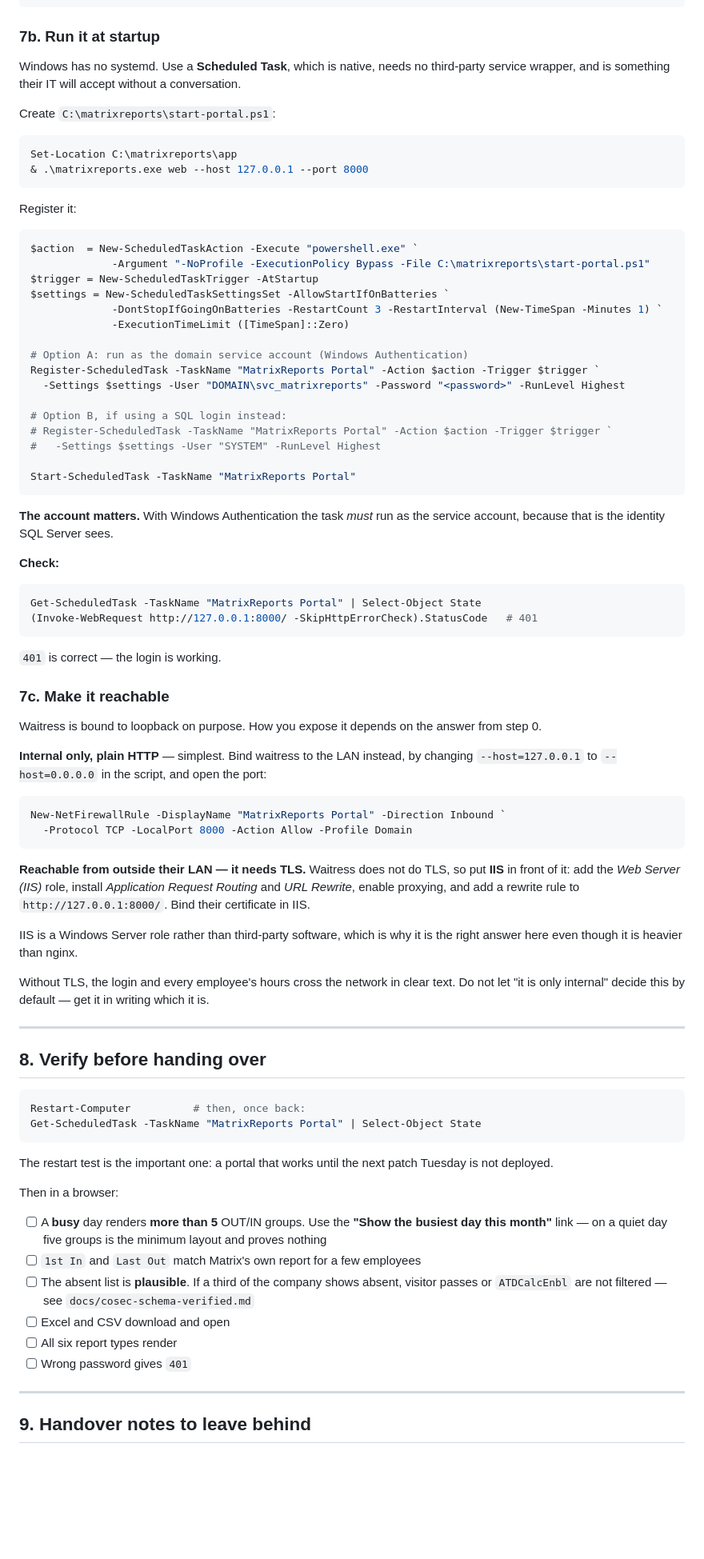
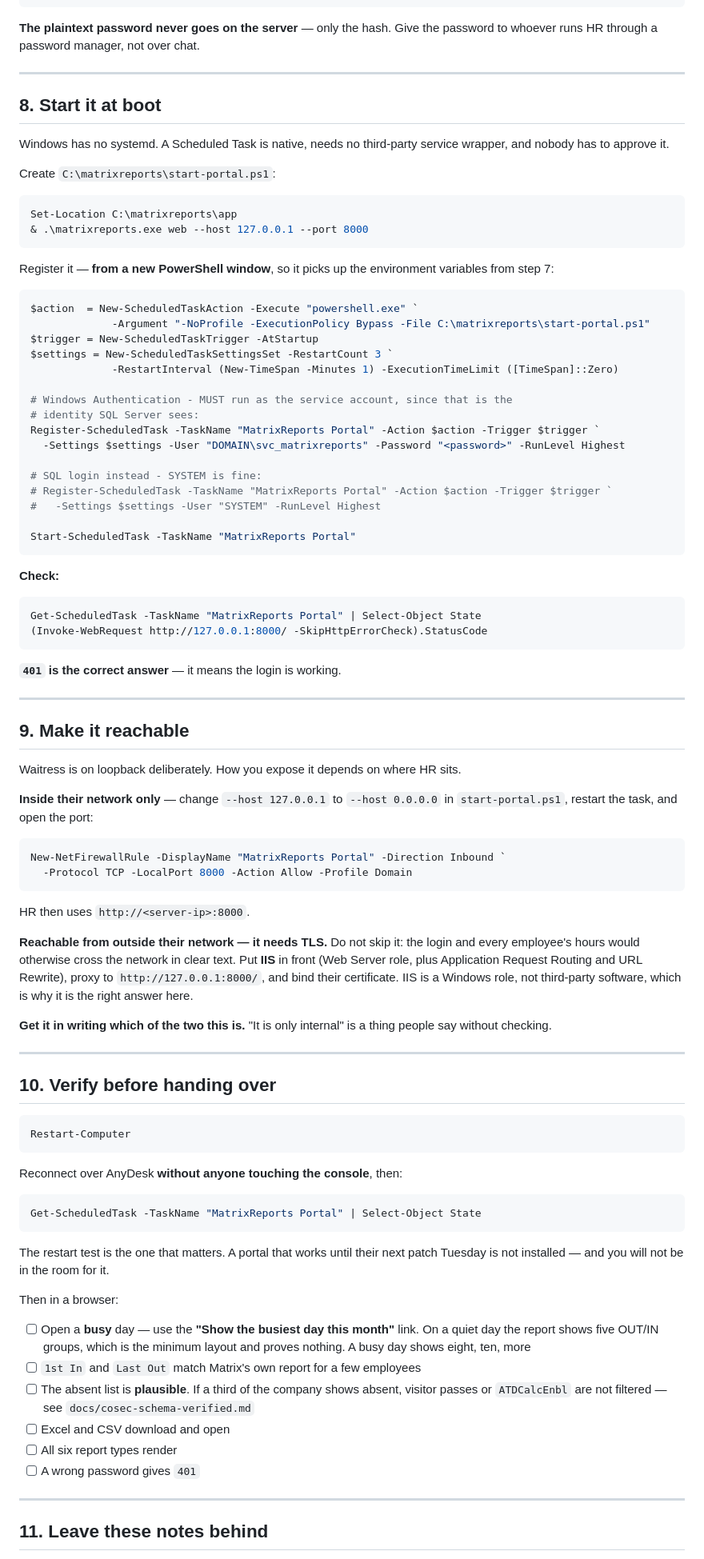
Before and after one commit to netontech/matrixreports, a Markdown page: docs/runbook-windows-server.md, the part around one of its changes. Shown at 80% size. GitHub-like rendering; blank space fills up the shorter version.

````diff
--- a/docs/runbook-windows-server.md
+++ b/docs/runbook-windows-server.md
@@ -310,11 +235,15 @@ Store the hash as a **machine-level** environment variable:
 [Environment]::SetEnvironmentVariable("MATRIXREPORTS_CONFIG", "C:\matrixreports\app\config\matrixreports.yaml", "Machine")
 ```
 
-### 7b. Run it at startup
+**The plaintext password never goes on the server** — only the hash. Give the
+password to whoever runs HR through a password manager, not over chat.
 
-Windows has no systemd. Use a **Scheduled Task**, which is native, needs no
-third-party service wrapper, and is something their IT will accept without a
-conversation.
+---
+
+## 8. Start it at boot
+
+Windows has no systemd. A Scheduled Task is native, needs no third-party
+service wrapper, and nobody has to approve it.
 
 Create `C:\matrixreports\start-portal.ps1`:
 
@@ -323,91 +252,95 @@ Set-Location C:\matrixreports\app
 & .\matrixreports.exe web --host 127.0.0.1 --port 8000
 ```
 
-Register it:
+Register it — **from a new PowerShell window**, so it picks up the environment
+variables from step 7:
 
 ```powershell
 $action  = New-ScheduledTaskAction -Execute "powershell.exe" `
              -Argument "-NoProfile -ExecutionPolicy Bypass -File C:\matrixreports\start-portal.ps1"
 $trigger = New-ScheduledTaskTrigger -AtStartup
-$settings = New-ScheduledTaskSettingsSet -AllowStartIfOnBatteries `
-             -DontStopIfGoingOnBatteries -RestartCount 3 -RestartInterval (New-TimeSpan -Minutes 1) `
-             -ExecutionTimeLimit ([TimeSpan]::Zero)
+$settings = New-ScheduledTaskSettingsSet -RestartCount 3 `
+             -RestartInterval (New-TimeSpan -Minutes 1) -ExecutionTimeLimit ([TimeSpan]::Zero)
 
-# Option A: run as the domain service account (Windows Authentication)
+# Windows Authentication - MUST run as the service account, since that is the
+# identity SQL Server sees:
 Register-ScheduledTask -TaskName "MatrixReports Portal" -Action $action -Trigger $trigger `
   -Settings $settings -User "DOMAIN\svc_matrixreports" -Password "<password>" -RunLevel Highest
 
-# Option B, if using a SQL login instead:
+# SQL login instead - SYSTEM is fine:
 # Register-ScheduledTask -TaskName "MatrixReports Portal" -Action $action -Trigger $trigger `
 #   -Settings $settings -User "SYSTEM" -RunLevel Highest
 
 Start-ScheduledTask -TaskName "MatrixReports Portal"
 ```
 
-**The account matters.** With Windows Authentication the task *must* run as the
-service account, because that is the identity SQL Server sees.
-
 **Check:**
 
 ```powershell
 Get-ScheduledTask -TaskName "MatrixReports Portal" | Select-Object State
-(Invoke-WebRequest http://127.0.0.1:8000/ -SkipHttpErrorCheck).StatusCode   # 401
+(Invoke-WebRequest http://127.0.0.1:8000/ -SkipHttpErrorCheck).StatusCode
 ```
 
-`401` is correct — the login is working.
+**`401` is the correct answer** — it means the login is working.
 
-### 7c. Make it reachable
+---
 
-Waitress is bound to loopback on purpose. How you expose it depends on the
-answer from step 0.
+## 9. Make it reachable
 
-**Internal only, plain HTTP** — simplest. Bind waitress to the LAN instead, by
-changing `--host=127.0.0.1` to `--host=0.0.0.0` in the script, and open the
-port:
+Waitress is on loopback deliberately. How you expose it depends on where HR
+sits.
+
+**Inside their network only** — change `--host 127.0.0.1` to `--host 0.0.0.0`
+in `start-portal.ps1`, restart the task, and open the port:
 
 ```powershell
 New-NetFirewallRule -DisplayName "MatrixReports Portal" -Direction Inbound `
   -Protocol TCP -LocalPort 8000 -Action Allow -Profile Domain
 ```
 
-**Reachable from outside their LAN — it needs TLS.** Waitress does not do TLS,
-so put **IIS** in front of it: add the *Web Server (IIS)* role, install
-*Application Request Routing* and *URL Rewrite*, enable proxying, and add a
-rewrite rule to `http://127.0.0.1:8000/`. Bind their certificate in IIS.
+HR then uses `http://<server-ip>:8000`.
 
-IIS is a Windows Server role rather than third-party software, which is why it
-is the right answer here even though it is heavier than nginx.
+**Reachable from outside their network — it needs TLS.** Do not skip it: the
+login and every employee's hours would otherwise cross the network in clear
+text. Put **IIS** in front (Web Server role, plus Application Request Routing
+and URL Rewrite), proxy to `http://127.0.0.1:8000/`, and bind their
+certificate. IIS is a Windows role, not third-party software, which is why it
+is the right answer here.
 
-Without TLS, the login and every employee's hours cross the network in clear
-text. Do not let "it is only internal" decide this by default — get it in
-writing which it is.
+**Get it in writing which of the two this is.** "It is only internal" is a
+thing people say without checking.
 
 ---
 
-## 8. Verify before handing over
+## 10. Verify before handing over
 
 ```powershell
-Restart-Computer          # then, once back:
+Restart-Computer
+```
+
+Reconnect over AnyDesk **without anyone touching the console**, then:
+
+```powershell
 Get-ScheduledTask -TaskName "MatrixReports Portal" | Select-Object State
 ```
 
-The restart test is the important one: a portal that works until the next
-patch Tuesday is not deployed.
+The restart test is the one that matters. A portal that works until their next
+patch Tuesday is not installed — and you will not be in the room for it.
 
 Then in a browser:
 
-- [ ] A **busy** day renders **more than 5** OUT/IN groups. Use the
-      **"Show the busiest day this month"** link — on a quiet day five groups
-      is the minimum layout and proves nothing
+- [ ] Open a **busy** day — use the **"Show the busiest day this month"** link.
+      On a quiet day the report shows five OUT/IN groups, which is the minimum
+      layout and proves nothing. A busy day shows eight, ten, more
 - [ ] `1st In` and `Last Out` match Matrix's own report for a few employees
 - [ ] The absent list is **plausible**. If a third of the company shows absent,
       visitor passes or `ATDCalcEnbl` are not filtered — see
       `docs/cosec-schema-verified.md`
 - [ ] Excel and CSV download and open
 - [ ] All six report types render
-- [ ] Wrong password gives `401`
+- [ ] A wrong password gives `401`
 
 ---
 
-## 9. Handover notes to leave behind
+## 11. Leave these notes behind
 
````
Also changed, not shown: other parts of docs/runbook-windows-server.md (+187 -274 lines).
